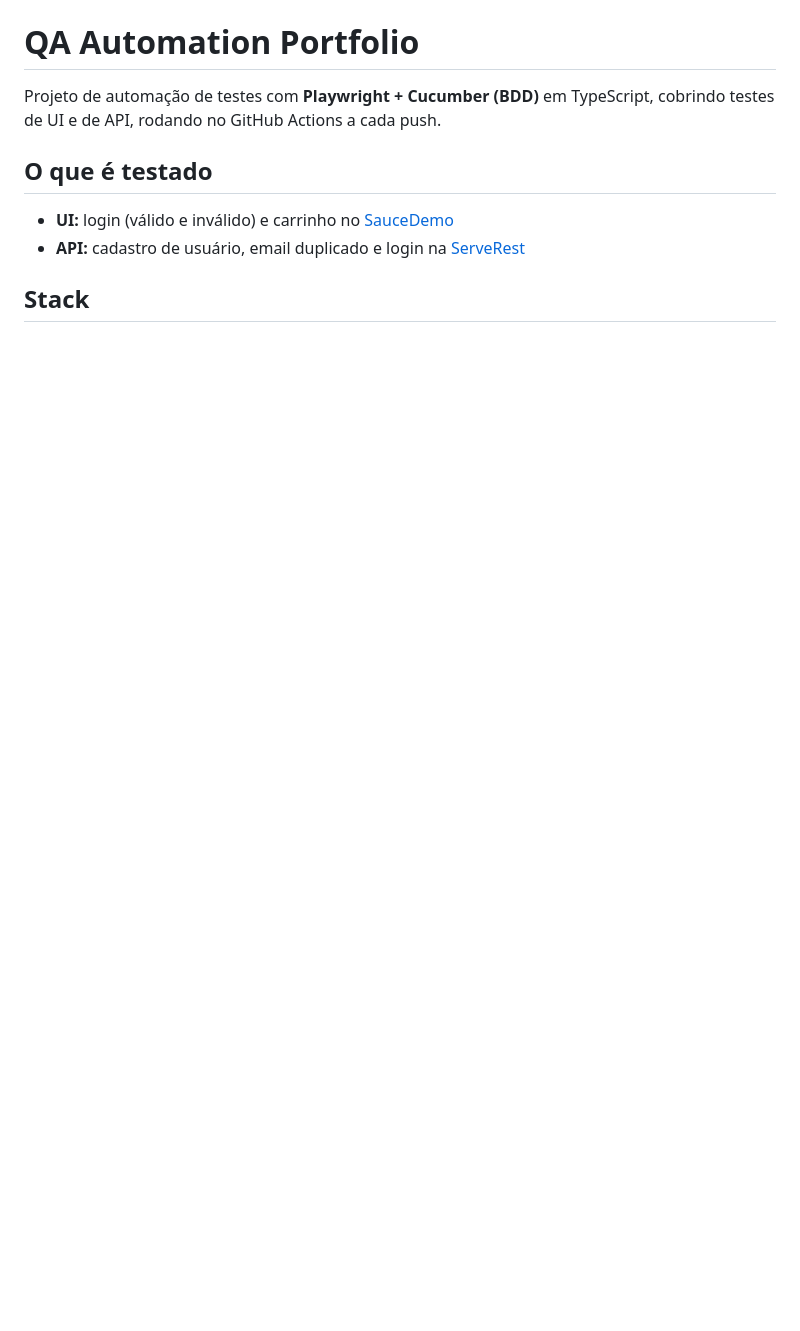
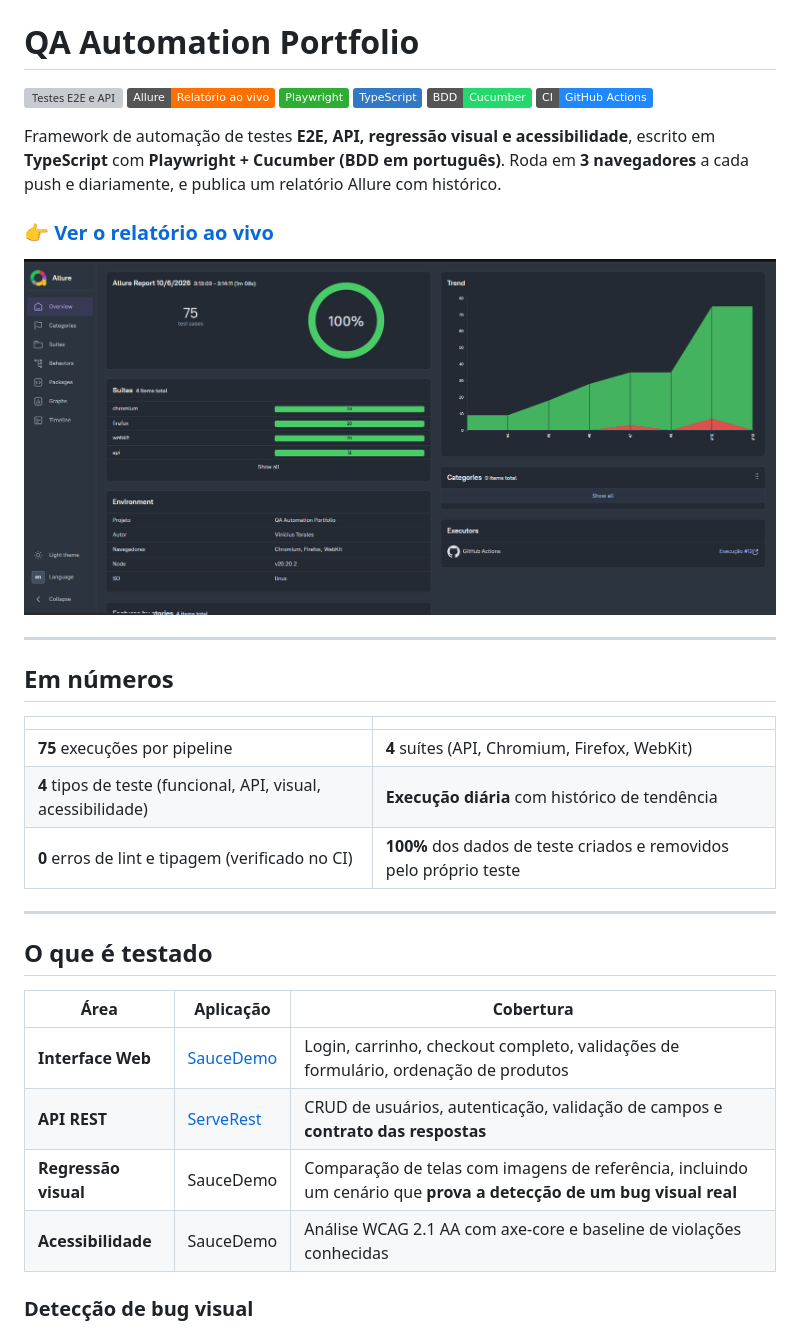
Before and after one commit to tsvini/qa-automation-portfolio, a Markdown page: README.md, the part around the change printed below. Rendered like a GitHub page; pictures changed too: docs/allure-overview.png (added); badges without logos; blank space fills up the shorter version; grey boxes are pictures that could not be loaded.

```diff
--- a/README.md
+++ b/README.md
@@ -3,11 +1,38 @@
 # QA Automation Portfolio
 
-Projeto de automação de testes com **Playwright + Cucumber (BDD)** em TypeScript, cobrindo testes de UI e de API, rodando no GitHub Actions a cada push.
+[![Testes E2E e API](https://github.com/tsvini/qa-automation-portfolio/actions/workflows/tests.yml/badge.svg)](https://github.com/tsvini/qa-automation-portfolio/actions/workflows/tests.yml)
+[![Allure Report](https://img.shields.io/badge/Allure-Relatório_ao_vivo-FF6F00?logo=qameta&logoColor=white)](https://tsvini.github.io/qa-automation-portfolio/)
+![Playwright](https://img.shields.io/badge/Playwright-2EAD33?logo=playwright&logoColor=white)
+![TypeScript](https://img.shields.io/badge/TypeScript-3178C6?logo=typescript&logoColor=white)
+![Cucumber](https://img.shields.io/badge/BDD-Cucumber-23D96C?logo=cucumber&logoColor=white)
+![GitHub Actions](https://img.shields.io/badge/CI-GitHub_Actions-2088FF?logo=githubactions&logoColor=white)
+
+Framework de automação de testes **E2E, API, regressão visual e acessibilidade**, escrito em **TypeScript** com **Playwright + Cucumber (BDD em português)**. Roda em **3 navegadores** a cada push e diariamente, e publica um relatório Allure com histórico.
+
+### 👉 [Ver o relatório ao vivo](https://tsvini.github.io/qa-automation-portfolio/)
+
+![Allure Overview](docs/allure-overview.png)
+
+---
+
+## Em números
+
+| | |
+|---|---|
+| **75** execuções por pipeline | **4** suítes (API, Chromium, Firefox, WebKit) |
+| **4** tipos de teste (funcional, API, visual, acessibilidade) | **Execução diária** com histórico de tendência |
+| **0** erros de lint e tipagem (verificado no CI) | **100%** dos dados de teste criados e removidos pelo próprio teste |
+
+---
 
 ## O que é testado
 
-- **UI:** login (válido e inválido) e carrinho no [SauceDemo](https://www.saucedemo.com)
-- **API:** cadastro de usuário, email duplicado e login na [ServeRest](https://serverest.dev)
+| Área | Aplicação | Cobertura |
+|---|---|---|
+| **Interface Web** | [SauceDemo](https://www.saucedemo.com) | Login, carrinho, checkout completo, validações de formulário, ordenação de produtos |
+| **API REST** | [ServeRest](https://serverest.dev) | CRUD de usuários, autenticação, validação de campos e **contrato das respostas** |
+| **Regressão visual** | SauceDemo | Comparação de telas com imagens de referência, incluindo um cenário que **prova a detecção de um bug visual real** |
+| **Acessibilidade** | SauceDemo | Análise WCAG 2.1 AA com axe-core e baseline de violações conhecidas |
 
-## Stack
+### Detecção de bug visual
 
```
Also changed, not shown: other parts of README.md (+94 -15 lines), docs/allure-suites.png (added), docs/regressao-visual.png (added).
